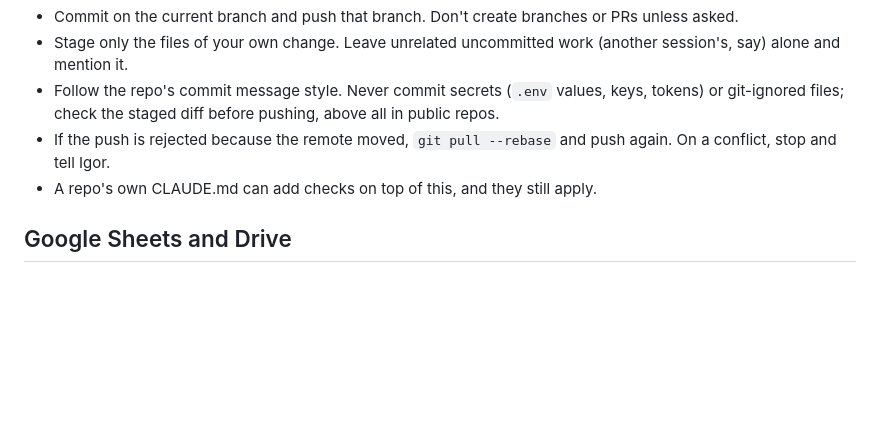
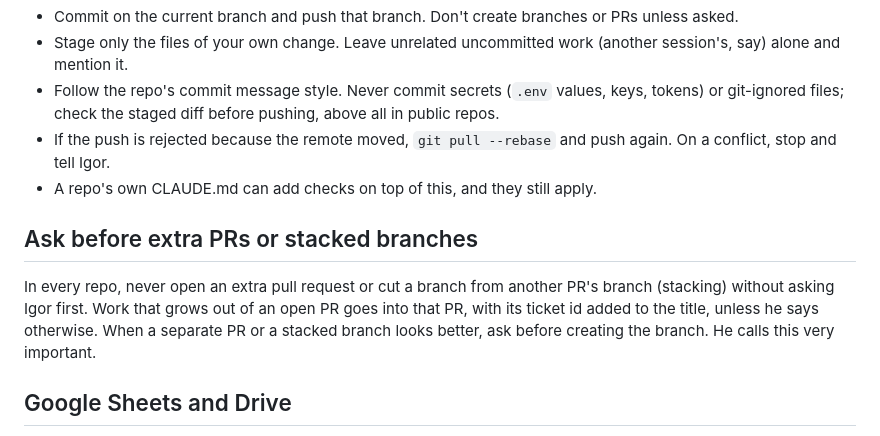
Before and after one commit to IgorKrupenja/dotfiles, a Markdown page: claude/CLAUDE.md, the part around the change. Drawn GitHub-style; blank space fills up the shorter version.

Commit message:
Ask before opening extra pull requests or stacking branches

```diff
--- a/claude/CLAUDE.md
+++ b/claude/CLAUDE.md
@@ -45,6 +45,10 @@ committing and pushing.
   conflict, stop and tell Igor.
 - A repo's own CLAUDE.md can add checks on top of this, and they still apply.
 
+## Ask before extra PRs or stacked branches
+
+In every repo, never open an extra pull request or cut a branch from another PR's branch (stacking) without asking Igor first. Work that grows out of an open PR goes into that PR, with its ticket id added to the title, unless he says otherwise. When a separate PR or a stacked branch looks better, ask before creating the branch. He calls this very important.
+
 ## Google Sheets and Drive
 
 For Google Sheets and Drive, use the `gws` CLI through Bash, signed in as igor@liqd.com with Drive and Sheets access: `gws sheets +read`, `gws sheets +append`, `gws sheets spreadsheets ...` and `gws drive files list`. Pass `--params` and `--json` in single quotes (ranges carry `!`), and look up a method's parameters with `gws schema sheets.spreadsheets.values.get`. To sign in again, run `gws auth login -s sheets,drive`. Keep `project_id` empty in `~/.config/gws/client_secret.json`: with it set, Google refuses every call because the account has no role on that project.
```
